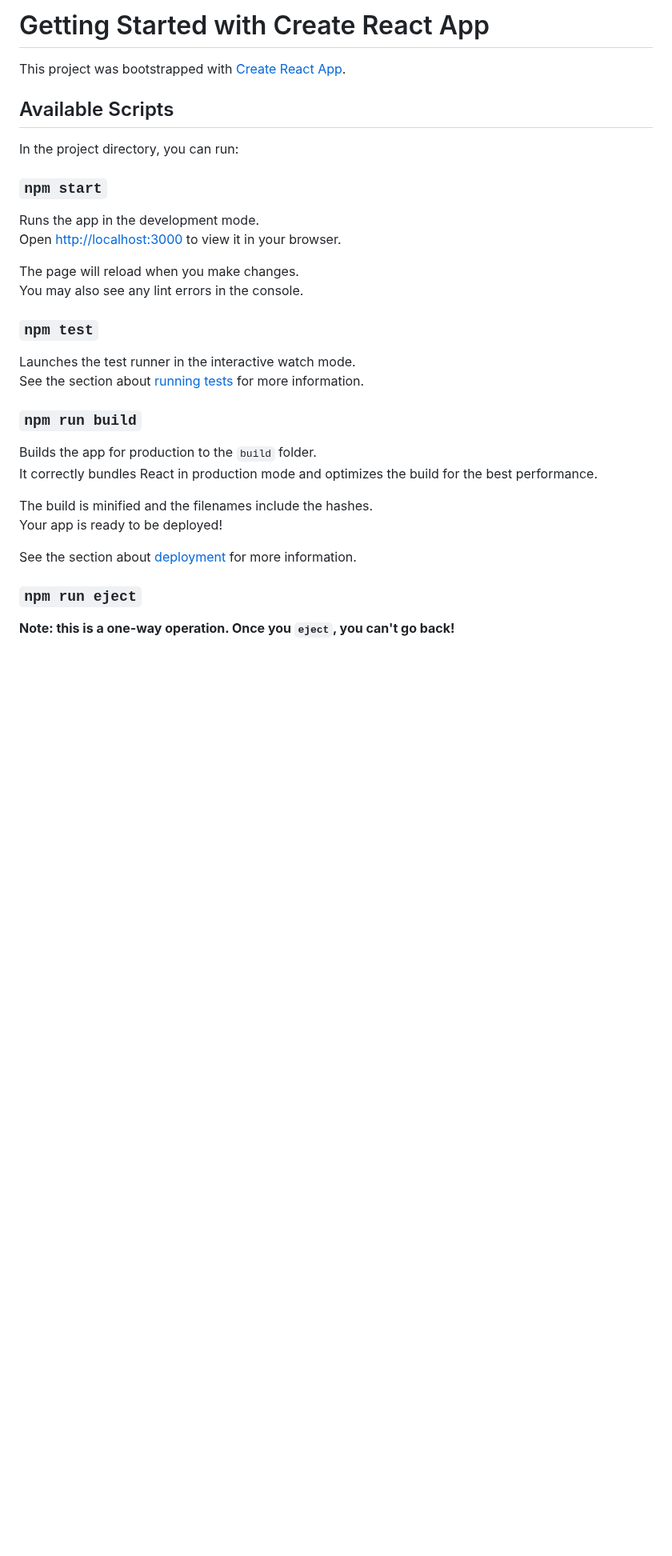
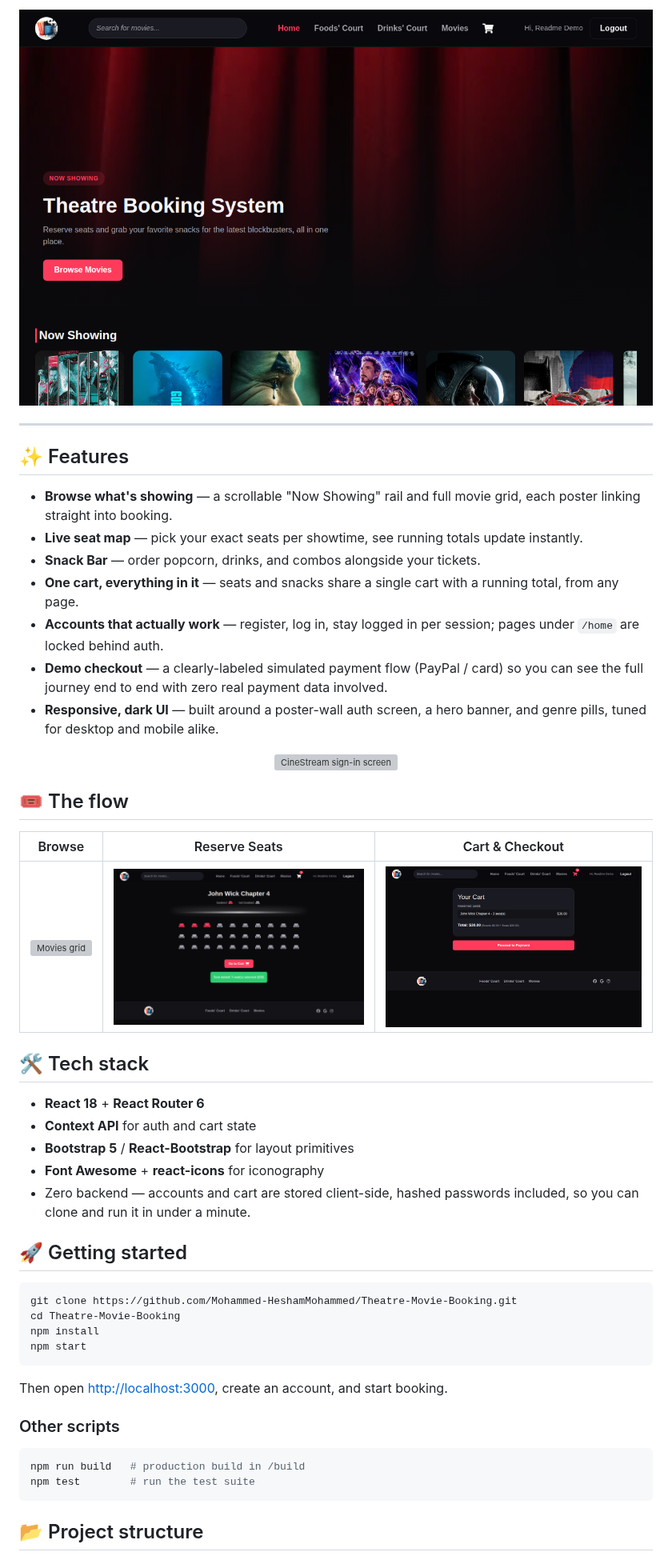
Before and after one commit to Mohammed-HeshamMohammed/Theatre-Movie-Booking, a Markdown page: README.md, the part around one of its changes. Shown at 80% size. Drawn GitHub-style; pictures changed too: docs/screenshots/cart.png (added), docs/screenshots/home.png (added), docs/screenshots/seats.png (added); blank space fills up the shorter version; grey boxes are pictures that could not be loaded.

Commit message:
Replace boilerplate README with a real marketing readme
Drop the stock Create React App README and the old PayPal donation
line, and write an actual readme for CineStream: what it does, feature
list, screenshots of the real running app, tech stack, and a getting
started section. Also add a package.json description and rename the
package from theatre-booking-system to cinestream to match.

Co-Authored-By: Claude Sonnet 5 <noreply@anthropic.com>
Claude-Session: https://claude.ai/code/session_01YUDatHDADWEeNXZ1WT9GCA

````diff
--- a/README.md
+++ b/README.md
@@ -8,36 +12,64 @@ Paypal:mgamed2002@gmail.com
 
-# Getting Started with Create React App
+<p align="center">
+  <img src="docs/screenshots/home.png" alt="CineStream home screen" width="100%" />
+</p>
 
-This project was bootstrapped with [Create React App](https://github.com/facebook/create-react-app).
+---
 
-## Available Scripts
+## ✨ Features
 
-In the project directory, you can run:
+- **Browse what's showing** — a scrollable "Now Showing" rail and full movie
+  grid, each poster linking straight into booking.
+- **Live seat map** — pick your exact seats per showtime, see running totals
+  update instantly.
+- **Snack Bar** — order popcorn, drinks, and combos alongside your tickets.
+- **One cart, everything in it** — seats and snacks share a single cart with
+  a running total, from any page.
+- **Accounts that actually work** — register, log in, stay logged in per
+  session; pages under `/home` are locked behind auth.
+- **Demo checkout** — a clearly-labeled simulated payment flow (PayPal /
+  card) so you can see the full journey end to end with zero real payment
+  data involved.
+- **Responsive, dark UI** — built around a poster-wall auth screen, a hero
+  banner, and genre pills, tuned for desktop and mobile alike.
 
-### `npm start`
+<p align="center">
+  <img src="docs/screenshots/login.png" alt="CineStream sign-in screen" width="100%" />
+</p>
 
-Runs the app in the development mode.\
-Open [http://localhost:3000](http://localhost:3000) to view it in your browser.
+## 🎟️ The flow
 
-The page will reload when you make changes.\
-You may also see any lint errors in the console.
+| Browse | Reserve Seats | Cart & Checkout |
+| :---: | :---: | :---: |
+| ![Movies grid](docs/screenshots/movies.png) | ![Seat map](docs/screenshots/seats.png) | ![Cart](docs/screenshots/cart.png) |
 
-### `npm test`
+## 🛠️ Tech stack
 
-Launches the test runner in the interactive watch mode.\
-See the section about [running tests](https://facebook.github.io/create-react-app/docs/running-tests) for more information.
+- **React 18** + **React Router 6**
+- **Context API** for auth and cart state
+- **Bootstrap 5** / **React-Bootstrap** for layout primitives
+- **Font Awesome** + **react-icons** for iconography
+- Zero backend — accounts and cart are stored client-side, hashed passwords
+  included, so you can clone and run it in under a minute.
 
-### `npm run build`
+## 🚀 Getting started
 
-Builds the app for production to the `build` folder.\
-It correctly bundles React in production mode and optimizes the build for the best performance.
+```bash
+git clone https://github.com/Mohammed-HeshamMohammed/Theatre-Movie-Booking.git
+cd Theatre-Movie-Booking
+npm install
+npm start
+```
 
-The build is minified and the filenames include the hashes.\
-Your app is ready to be deployed!
+Then open [http://localhost:3000](http://localhost:3000), create an account,
+and start booking.
 
-See the section about [deployment](https://facebook.github.io/create-react-app/docs/deployment) for more information.
+### Other scripts
 
-### `npm run eject`
+```bash
+npm run build   # production build in /build
+npm test        # run the test suite
+```
 
-**Note: this is a one-way operation. Once you `eject`, you can't go back!**
+## 📂 Project structure
 
````
Also changed, not shown: other parts of README.md (+24 -32 lines), 4 other files.
